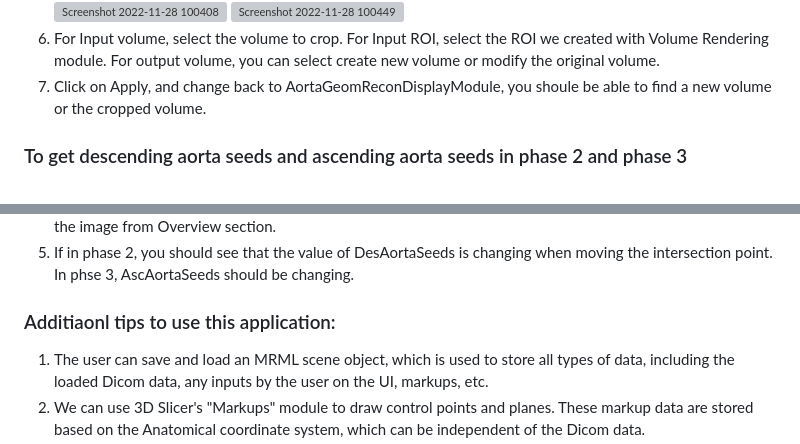
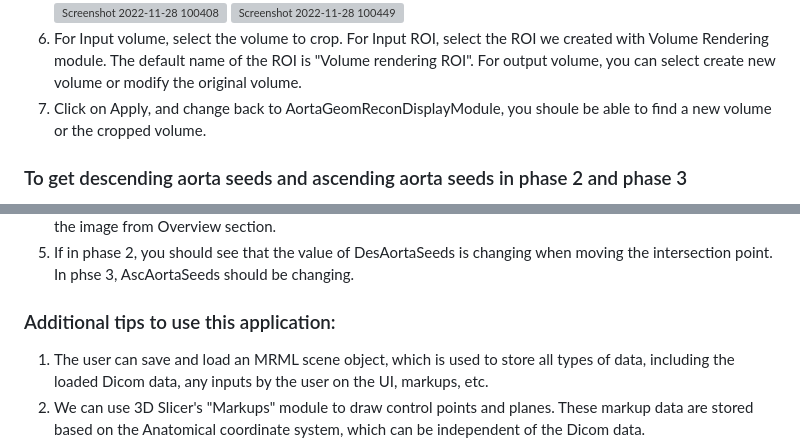
Before and after one commit to smiths/aorta, a Markdown page: README.md, 2 parts joined by grey strips. GitHub-like rendering; grey boxes are pictures that could not be loaded.

```diff
--- a/README.md
+++ b/README.md
@@ -71,6 +64,6 @@ The tutorial about use [Volume Rendering module](https://slicer.readthedocs.io/e
 ![Screenshot 2022-11-28 100408](https://user-images.githubusercontent.com/63418020/204310886-322c9e33-a13e-42b4-aded-060dd229d71b.png)
 ![Screenshot 2022-11-28 100449](https://user-images.githubusercontent.com/63418020/204311044-bb3d4f10-ee01-4fcd-8a63-6ce4b879cec1.png)
-6. For Input volume, select the volume to crop. For Input ROI, select the ROI we created with Volume Rendering module. For output volume, you can select create new volume or modify the original volume.
+6. For Input volume, select the volume to crop. For Input ROI, select the ROI we created with Volume Rendering module. The default name of the ROI is "Volume rendering ROI". For output volume, you can select create new volume or modify the original volume.
 7. Click on Apply, and change back to AortaGeomReconDisplayModule, you shoule be able to find a new volume or the cropped volume.
 
 ### To get descending aorta seeds and ascending aorta seeds in phase 2 and phase 3
@@ -82,6 +75,6 @@ The tutorial about use [Volume Rendering module](https://slicer.readthedocs.io/e
 4. Hold on Mouse left button to drag and place the intersection point on the point of interest, as described in the image from Overview section.
 5. If in phase 2, you should see that the value of DesAortaSeeds is changing when moving the intersection point. In phse 3, AscAortaSeeds should be changing.
 
-### Additiaonl tips to use this application:
+### Additional tips to use this application:
 1. The user can save and load an MRML scene object, which is used to store all types of data, including the loaded Dicom data, any inputs by the user on the UI, markups, etc.
 2. We can use 3D Slicer's "Markups" module to draw control points and planes. These markup data are stored based on the Anatomical coordinate system, which can be independent of the Dicom data.
```
Also changed, not shown: other parts of README.md (+22 -29 lines).
